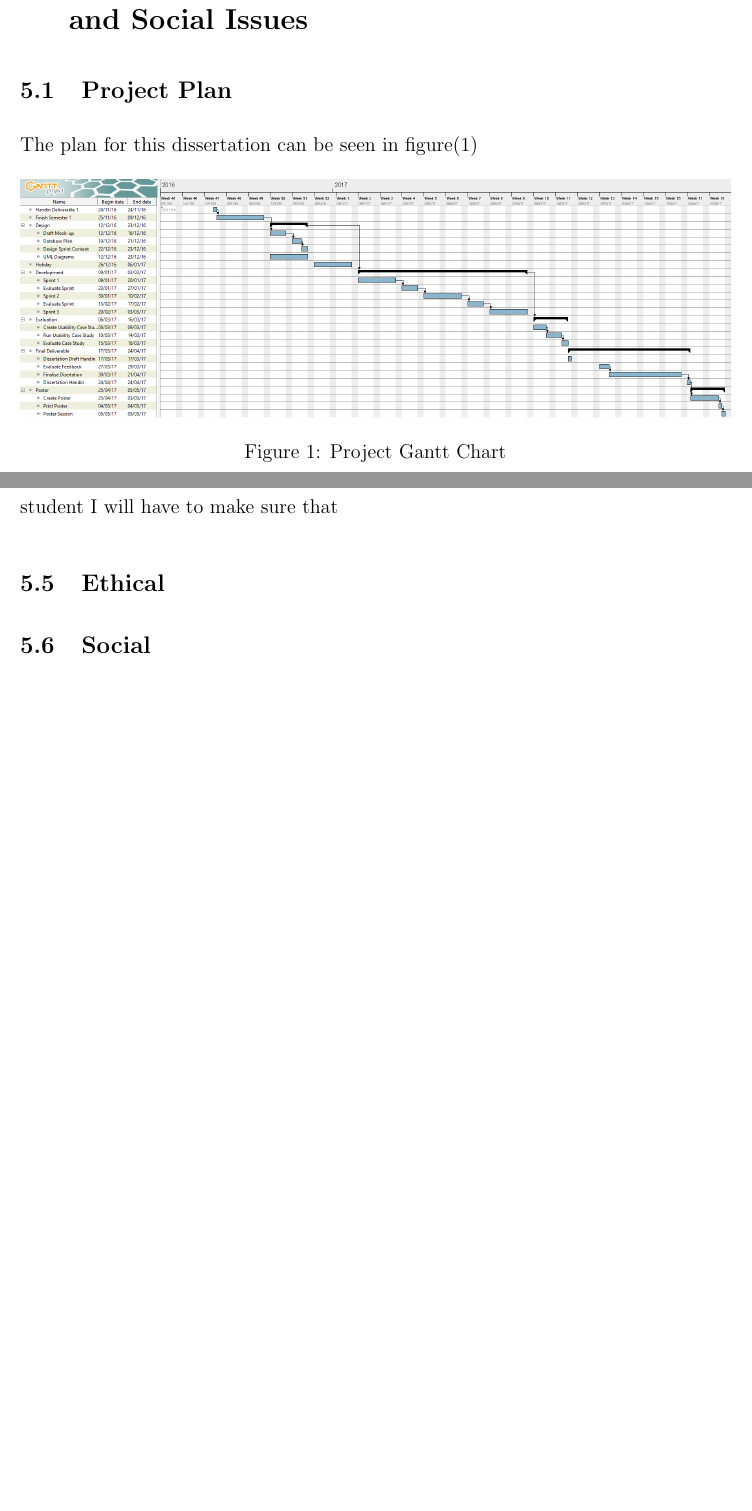
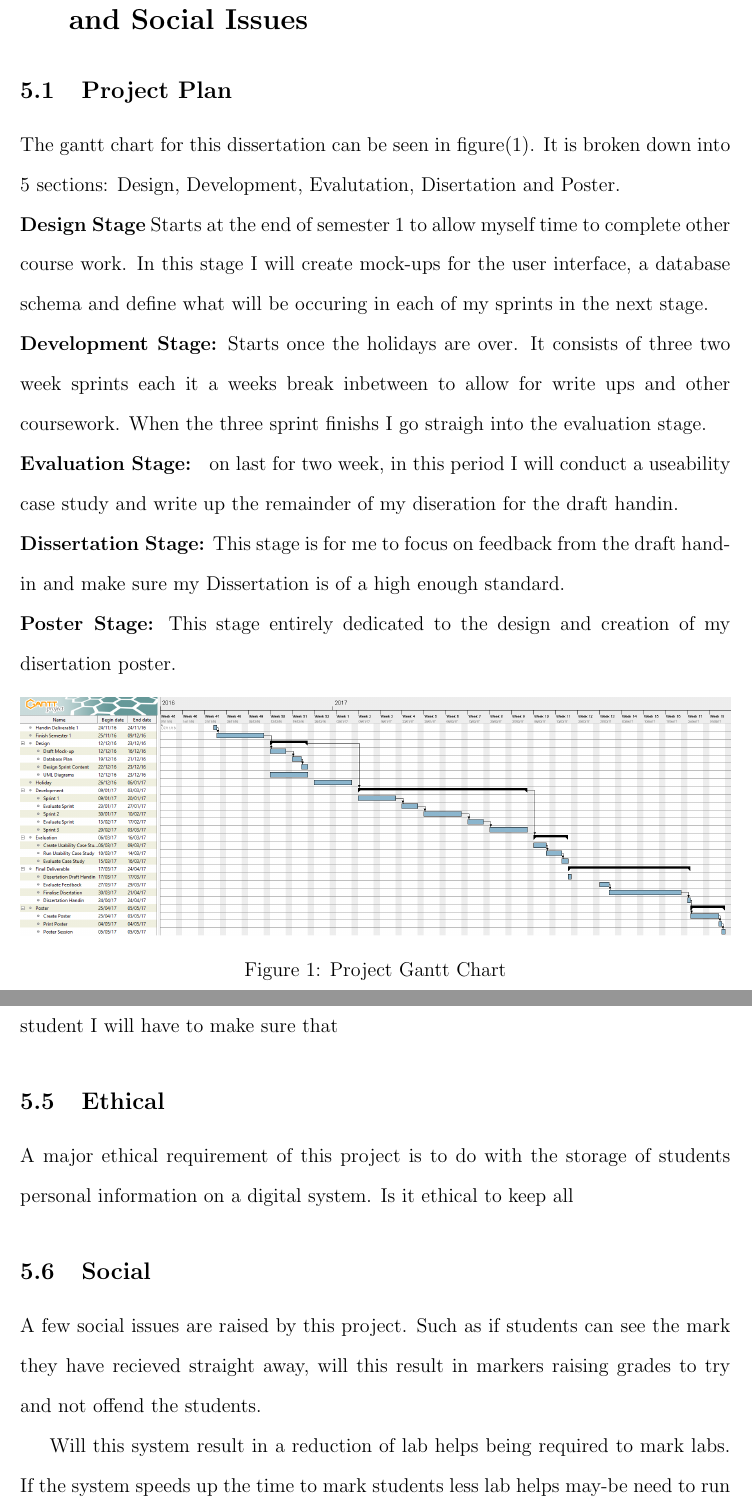
Before and after one commit to lewis785/Dissertation, a LaTeX thesis (Document/dissertation.tex): two parts of pages 9 and 10 of 11 before the commit and two parts of pages 9 and 10 of 12 after it, joined at a grey line, cut so that both start at the same text, the shorter picture padded with empty space. Compiled offline with pdfLaTeX.

Commit message:
Added In Project Plan

```diff
--- a/Document/dissertation.tex
+++ b/Document/dissertation.tex
@@ -142,7 +142,12 @@ To properly evaluate how successful I have been at creating a new Lab Marking Sy
 
 \subsection{Project Plan}
 
-The plan for this dissertation can be seen in figure(\ref{fig:ganttchart})
+The gantt chart for this dissertation can be seen in figure(\ref{fig:ganttchart}). It is broken down into 5 sections: Design, Development, Evalutation, Disertation and Poster.\\
+\textbf{Design Stage} Starts at the end of semester 1 to allow myself time to complete other course work. In this stage I will create mock-ups for the user interface, a database schema and define what will be occuring in each of my sprints in the next stage.\\
+\textbf{Development Stage:} Starts once the holidays are over. It consists of three two week sprints each it a weeks break inbetween to allow for write ups and other coursework. When the three sprint finishs I go straigh into the evaluation stage.\\
+\textbf{Evaluation Stage: } on last for two week, in this period I will conduct a useability case study and write up the remainder of my diseration for the draft handin.\\
+\textbf{Dissertation Stage:} This stage is for me to focus on feedback from the draft hand-in and make sure my Dissertation is of a high enough standard.\\
+\textbf{Poster Stage:} This stage entirely dedicated to the design and creation of my disertation poster.
 
 \begin{figure}[!htbp]
 
@@ -173,12 +178,17 @@ R\arabic{risk} &Test&Test&Test\\ \hline \stepcounter{risk}
 \subsection{Professional}
 
 \subsection{Legal}
-Their are multiple legal issues relating to this project. The most important one is the Data Protection Act, since the systems will be designed to store data about student I will have to make sure that
+There are multiple legal issues relating to this project. The most important one is the Data Protection Act, since the systems will be designed to store data about student I will have to make sure that
 
 \subsection{Ethical}
 
+A major ethical requirement of this project is to do with the storage of students personal information on a digital system. Is it ethical to keep all
+
 \subsection{Social}
 
+A few social issues are raised by this project. Such as if students can see the mark they have recieved straight away, will this result in markers raising grades to try and not offend the students.
+
+Will this system result in a reduction of lab helps being required to mark labs. If the system speeds up the time to mark students less lab helps may-be need to run labs, resulting in people looking work.
 
 
 
```
Also changed, not shown: Document/dissertation.pdf.
